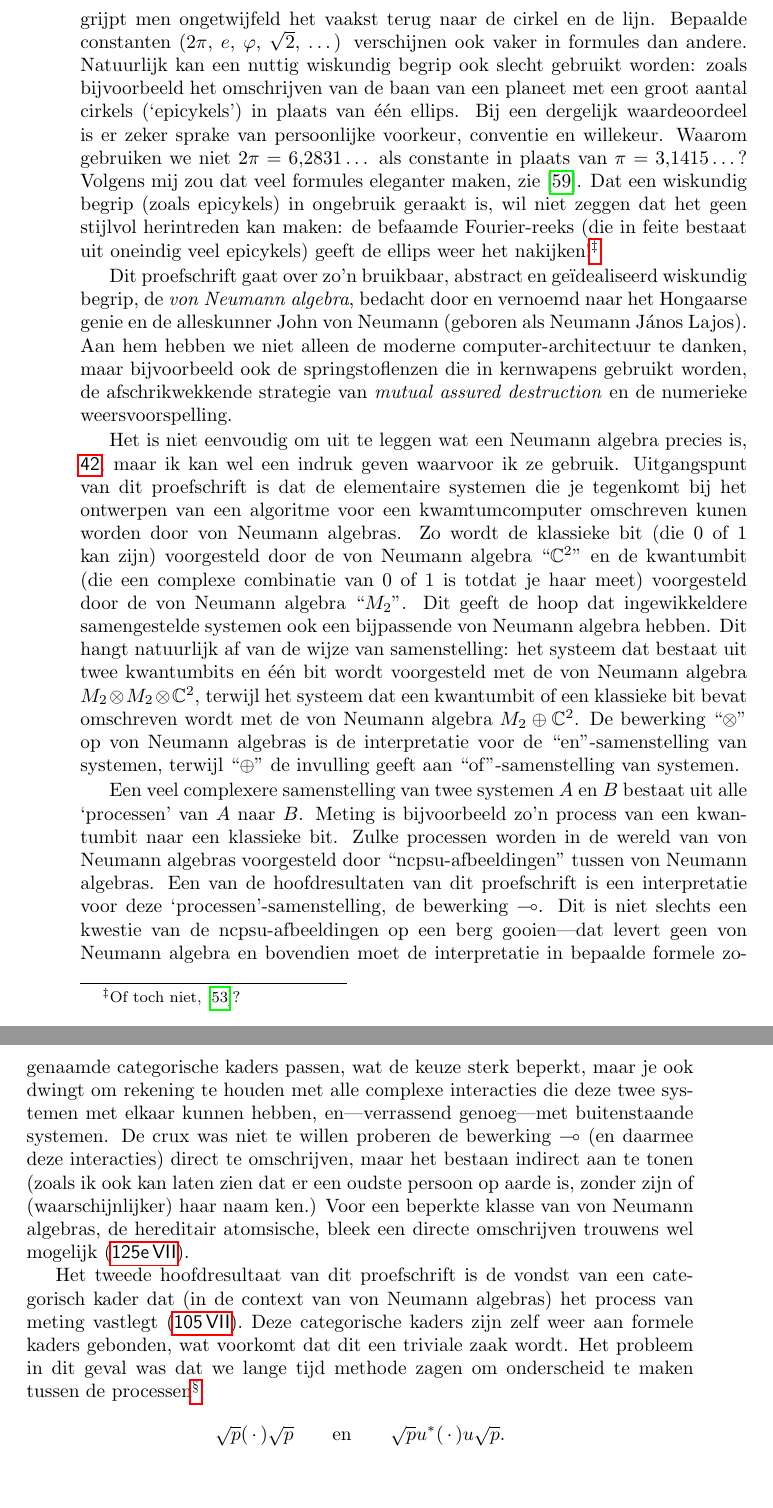
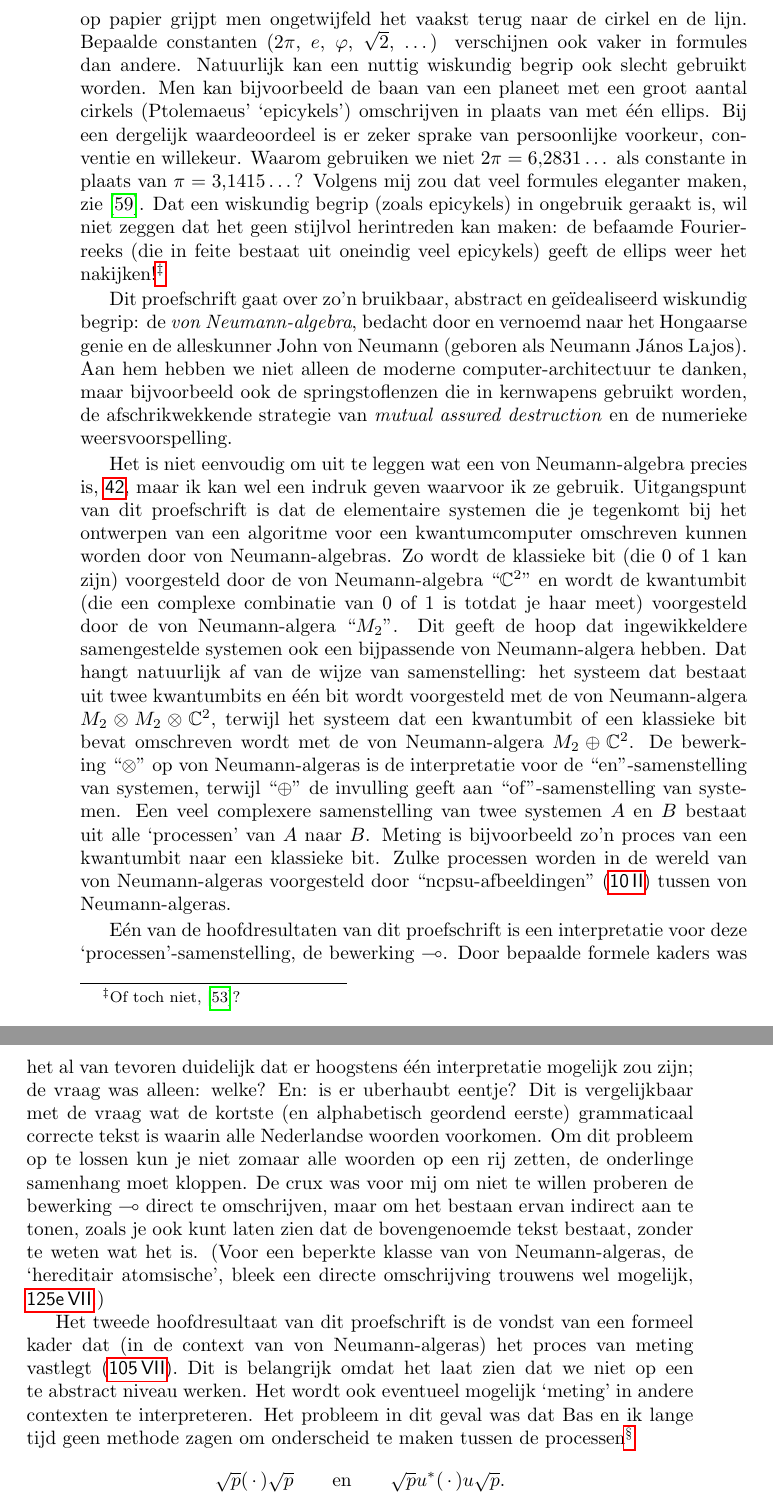
Before and after one commit to westerbaan/theses, a LaTeX thesis (a.tex): two parts of pages 214 and 215 of 217, joined at a grey line, cut so that both start at the same text. Compiled offline with pdfLaTeX.

Commit message:
samenvatting

```diff
--- a/a.tex
+++ b/a.tex
@@ -555,9 +555,11 @@ naar de cirkel en de lijn.
 Bepaalde constanten ($2\pi$, $e$, $\varphi$, $\sqrt{2}$, \ldots)
 verschijnen ook vaker in formules dan andere.
 Natuurlijk kan een nuttig wiskundig begrip
-ook slecht gebruikt worden: zoals bijvoorbeeld het omschrijven van
+ook slecht gebruikt worden.
+Men kan bijvoorbeeld
 de baan van een planeet met een groot
-aantal cirkels (`epicykels') in plaats van \'e\'en ellips.
+aantal cirkels (Ptolemaeus' `epicykels')
+omschrijven in plaats van met \'e\'en ellips.
 Bij een dergelijk waardeoordeel is er zeker sprake van persoonlijke
 voorkeur, conventie en willekeur. Waarom gebruiken
 we niet $2\pi=6,\!2831\dotsc$
@@ -585,66 +587,69 @@ de afschrikwekkende strategie van \emph{mutual assured destruction}
 en de numerieke weersvoorspelling.
 
 Het is niet eenvoudig om uit te leggen
- wat een Neumann algebra precies is, \sref{vna},
+ wat een von Neumann-algebra precies is, \sref{vna},
  maar
 ik kan wel een indruk geven waarvoor ik ze gebruik.
 Uitgangspunt van dit proefschrift is dat
 de elementaire
 systemen
 die je tegenkomt bij het ontwerpen van een algoritme
-voor een kwamtumcomputer omschreven
-kunen worden door von Neumann algebras.
+voor een kwantumcomputer omschreven
+kunnen worden door von Neumann-algebras.
 Zo wordt de klassieke bit (die~$0$ of~$1$ kan zijn)
-voorgesteld door de von Neumann algebra ``$\C^2$''
-en de kwantumbit (die een complexe combinatie van~$0$ of~$1$ is totdat
+voorgesteld door de von Neumann-algebra ``$\C^2$''
+en wordt de kwantumbit (die een complexe combinatie van~$0$ of~$1$ is totdat
 je haar meet)
-voorgesteld door de von Neumann algebra~``$M_2$''.
+voorgesteld door de von Neumann-algera~``$M_2$''.
 Dit geeft de hoop dat ingewikkeldere samengestelde systemen
-ook een bijpassende von Neumann algebra hebben.
-Dit hangt natuurlijk af van de wijze van samenstelling:
+ook een bijpassende von Neumann-algera hebben.
+Dat hangt natuurlijk af van de wijze van samenstelling:
 het systeem dat bestaat uit twee kwantumbits en \'e\'en bit wordt voorgesteld
-met de von Neumann algebra $M_2\otimes M_2 \otimes \C^2$,
+met de von Neumann-algera $M_2\otimes M_2 \otimes \C^2$,
 terwijl het systeem dat een kwantumbit of een klassieke bit bevat
-omschreven wordt met de von Neumann algebra $M_2 \oplus \C^2$.
-De bewerking ``$\otimes$'' op von Neumann algebras
+omschreven wordt met de von Neumann-algera $M_2 \oplus \C^2$.
+De bewerking ``$\otimes$'' op von Neumann-algeras
 is de interpretatie voor de  ``en''-samenstelling van systemen,
 terwijl ``$\oplus$'' de invulling geeft aan ``of''-samenstelling van systemen.
-
 Een veel complexere samenstelling van twee systemen~$A$ en~$B$
 bestaat uit alle `processen' van~$A$ naar~$B$.
-Meting is bijvoorbeeld zo'n process van een kwantumbit naar een klassieke bit.
-Zulke processen worden in de wereld van von Neumann algebras
-voorgesteld door ``ncpsu-afbeeldingen''
-tussen von Neumann algebras.
-Een van de hoofdresultaten van dit proefschrift
+Meting is bijvoorbeeld zo'n proces van een kwantumbit naar een klassieke bit.
+Zulke processen worden in de wereld van von Neumann-algeras
+voorgesteld door ``ncpsu-afbeeldingen'' (\sref{maps})
+tussen von Neumann-algeras.
+
+E\'en van de hoofdresultaten van dit proefschrift
 is een interpretatie voor deze `processen'-samenstelling,
 de bewerking~$\limp$.
-Dit is niet slechts een kwestie van de ncpsu-afbeeldingen
-op een berg gooien---dat levert geen von Neumann algebra
-en bovendien moet de interpretatie in bepaalde formele zogenaamde
-categorische
-kaders passen,
-wat de keuze sterk beperkt,
-maar je ook dwingt om rekening te houden met alle complexe interacties
-die deze twee systemen met elkaar kunnen hebben,
-en---verrassend genoeg---met buitenstaande systemen.
-De crux was niet te willen proberen de bewerking~$\limp$
-(en daarmee deze interacties)
+Door bepaalde formele kaders
+was het al van tevoren duidelijk dat er hoogstens \'e\'en
+interpretatie mogelijk zou zijn;
+de vraag was alleen: welke?  En: is er uberhaubt eentje?
+Dit is vergelijkbaar met de vraag wat de kortste (en alphabetisch geordend
+eerste)
+grammaticaal
+correcte tekst is waarin
+alle Nederlandse woorden voorkomen.
+Om dit probleem op te lossen kun je niet zomaar alle woorden
+op een rij zetten, de onderlinge samenhang moet kloppen.
+De crux was voor mij om niet te willen proberen de bewerking~$\limp$
 direct te omschrijven,
-maar het bestaan indirect aan te tonen
-(zoals ik ook kan laten zien dat er een oudste persoon op aarde is,
-zonder zijn of (waarschijnlijker) haar  naam ken.)
-Voor een beperkte klasse van
-von Neumann algebras, de hereditair atomsische, bleek een
-directe omschrijven trouwens wel mogelijk (\sref{AstarhaB-concrete}).
+maar om het bestaan ervan indirect aan te tonen,
+zoals je ook kunt laten zien dat de  bovengenoemde tekst bestaat,
+zonder te weten wat het is.
+(Voor een beperkte klasse van
+von Neumann-algeras, de `hereditair atomsische', bleek een
+directe omschrijving trouwens wel mogelijk, \sref{AstarhaB-concrete}.)
 
 Het tweede hoofdresultaat van dit proefschrift
-is de vondst van een categorisch kader dat
-(in de context van von Neumann algebras) het process
+is de vondst van een formeel kader dat
+(in de context van von Neumann-algeras) het proces
 van meting vastlegt (\sref{sqrt-axiom}).
-Deze categorische kaders zijn zelf weer aan formele kaders gebonden,
-wat voorkomt dat dit een triviale zaak wordt.
-Het probleem in dit geval was dat we lange tijd methode zagen
+Dit is belangrijk omdat het laat zien dat we
+niet op een te abstract niveau werken.
+Het wordt ook eventueel
+mogelijk `meting' in andere contexten te interpreteren.
+Het probleem in dit geval was dat Bas en ik lange tijd geen methode zagen
 om onderscheid te maken tussen de processen\footnote{Hier is~$u\neq 1$
 een  unitaire
 en
```
Also changed, not shown: a.tex (98 more changed lines).
